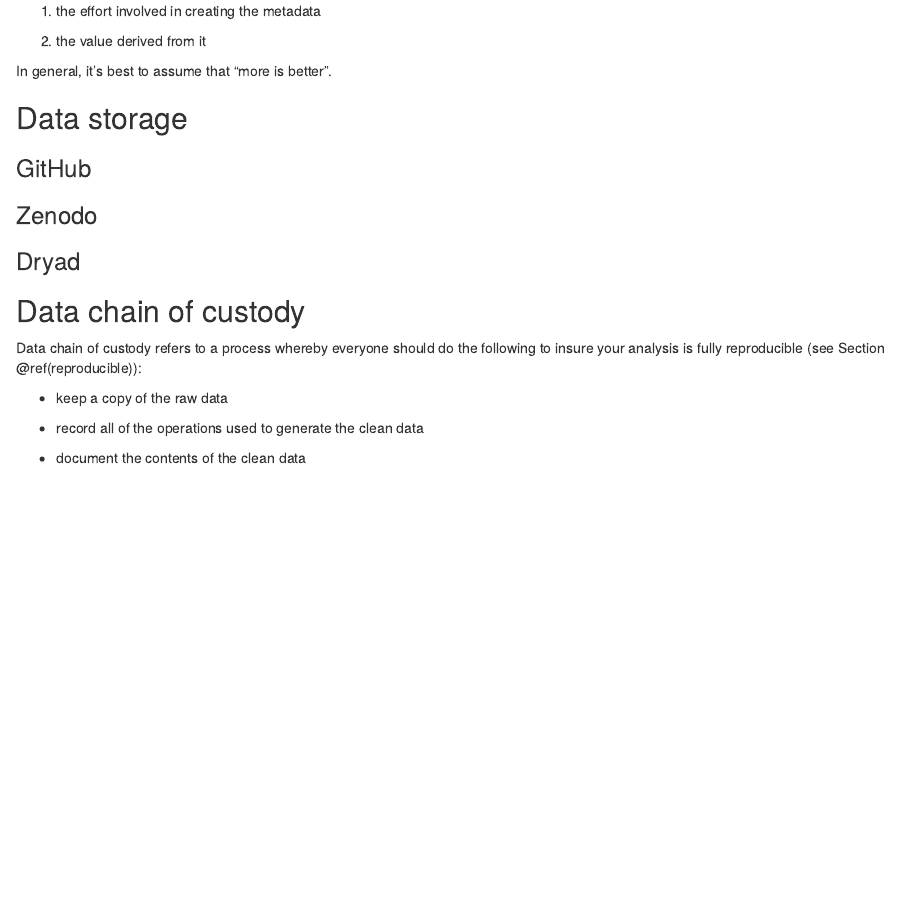
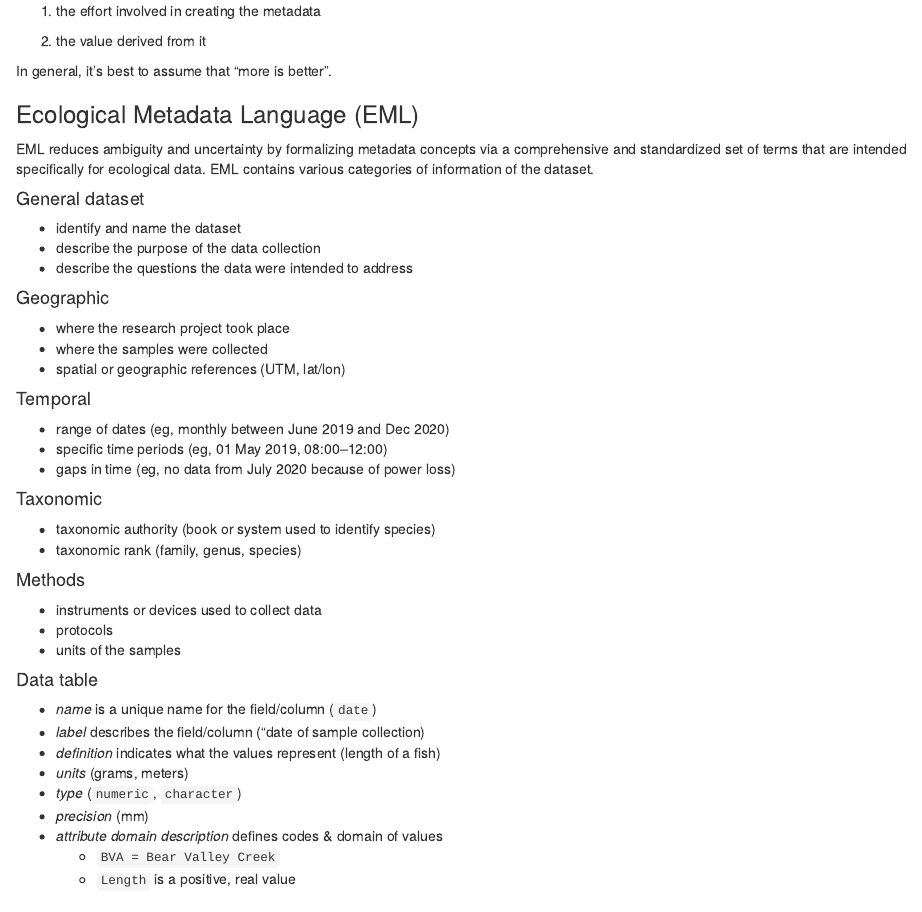
Before and after one commit to scheuerell-lab/lab-book, an R Markdown document (data.Rmd): the page in a window 1100 px wide, from 1260 px down. Rendered offline with R 4.5, knitr and Pandoc, with nearby package versions; drawn as R Markdown's standard HTML page in place of the format the file asks for.

Commit message:
added EML to data section

```diff
--- a/data.Rmd
+++ b/data.Rmd
@@ -57,6 +57,51 @@
 In general, it's best to assume that "more is better".
 
 
+### Ecological Metadata Language (EML)
+
+EML reduces ambiguity and uncertainty by formalizing metadata concepts via a comprehensive and standardized set of terms that are intended specifically for ecological data. EML contains various categories of information of the dataset.
+
+#### General dataset {-}
+
+- identify and name the dataset
+- describe the purpose of the data collection
+- describe the questions the data were intended to address
+
+#### Geographic {-}
+
+- where the research project took place
+- where the samples were collected
+- spatial or geographic references (UTM, lat/lon)
+
+#### Temporal {-}
+
+- range of dates (eg, monthly between June 2019 and Dec 2020)
+- specific time periods (eg, 01 May 2019, 08:00–12:00)
+- gaps in time (eg, no data from July 2020 because of power loss)
+
+#### Taxonomic {-}
+
+- taxonomic authority (book or system used to identify species)
+- taxonomic rank (family, genus, species)
+
+#### Methods {-}
+
+- instruments or devices used to collect data
+- protocols
+- units of the samples
+
+#### Data table {-}
+
+- *name* is a unique name for the field/column (`date`)
+- *label* describes the field/column ("date of sample collection)
+- *definition* indicates what the values represent (length of a fish)
+- *units* (grams, meters)
+- *type* (`numeric`, `character`)
+- *precision* (mm)
+- *attribute domain description* defines codes & domain of values
+   - `BVA = Bear Valley Creek`
+   - `Length` is a positive, real value
+
 ## Data storage
 
 
```
